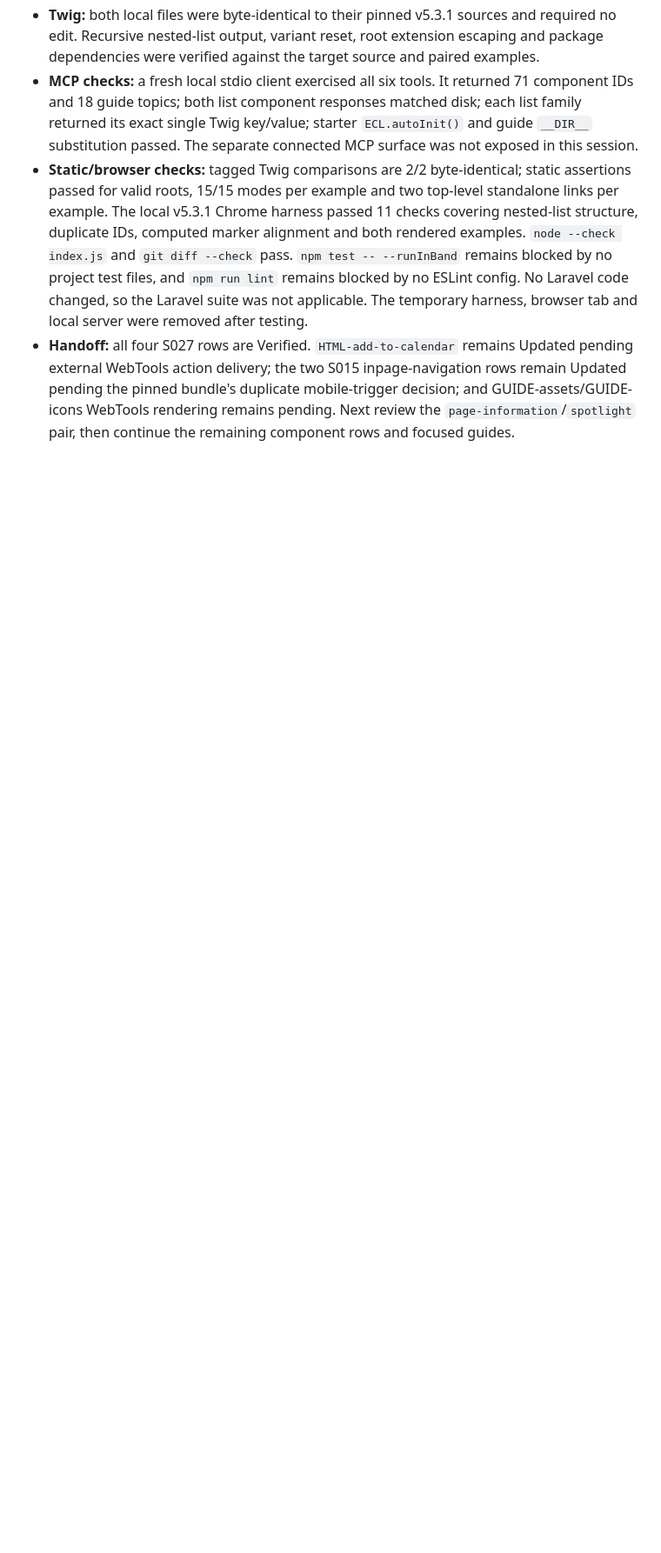
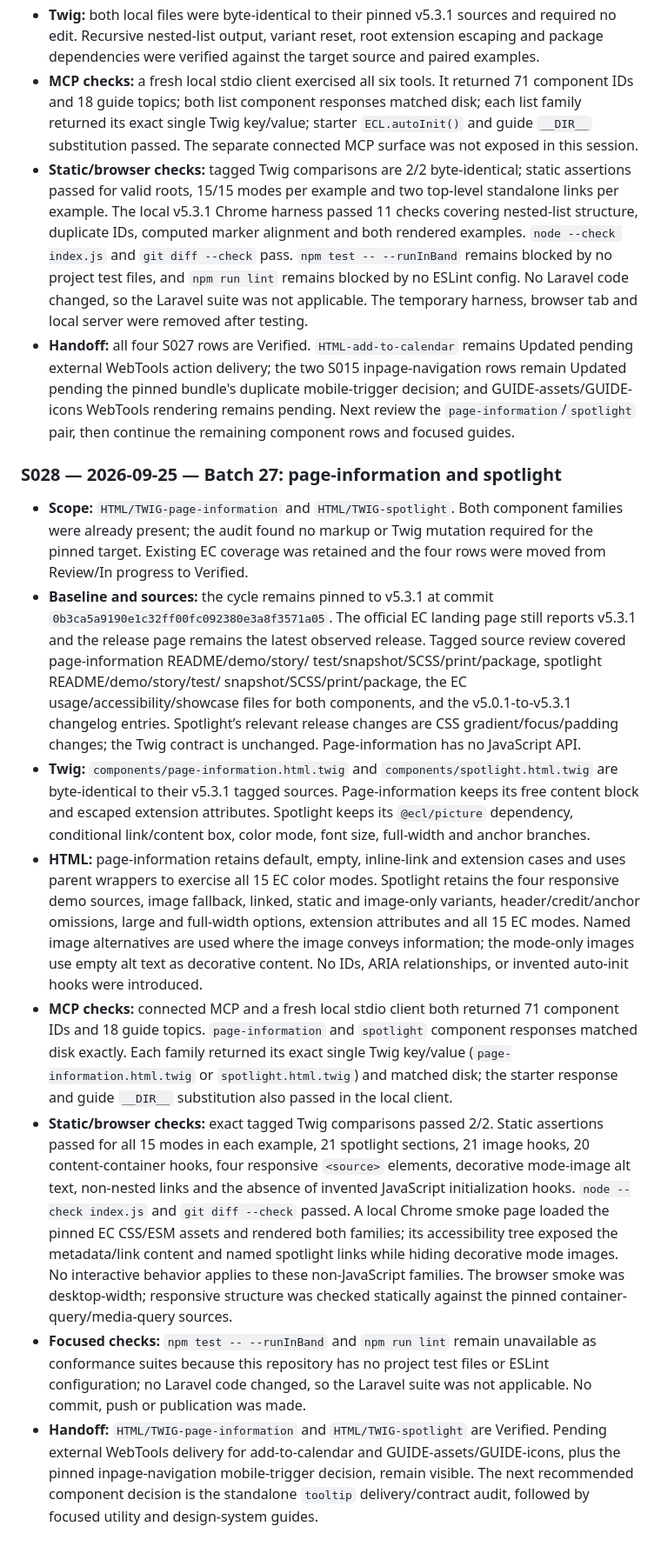
Before and after one commit to ec-doris/ecl-v5-mcp, a Markdown page: previous-sessions.md, the part around the change. Shown at 87% size. Rendered like a GitHub page; blank space fills up the shorter version.

Commit message:
Verify page-information and spotlight conformance

```diff
--- a/previous-sessions.md
+++ b/previous-sessions.md
@@ -1401,3 +1401,60 @@ If verification is incomplete, leave `Updated`/`Blocked` with an actionable note
   mobile-trigger decision; and GUIDE-assets/GUIDE-icons WebTools rendering
   remains pending. Next review the `page-information`/`spotlight` pair, then
   continue the remaining component rows and focused guides.
+
+### S028 — 2026-09-25 — Batch 27: page-information and spotlight
+
+- **Scope:** `HTML/TWIG-page-information` and `HTML/TWIG-spotlight`. Both
+  component families were already present; the audit found no markup or Twig
+  mutation required for the pinned target. Existing EC coverage was retained
+  and the four rows were moved from Review/In progress to Verified.
+- **Baseline and sources:** the cycle remains pinned to v5.3.1 at commit
+  `0b3ca5a9190e1c32ff00fc092380e3a8f3571a05`. The official EC landing page
+  still reports v5.3.1 and the release page remains the latest observed
+  release. Tagged source review covered page-information README/demo/story/
+  test/snapshot/SCSS/print/package, spotlight README/demo/story/test/
+  snapshot/SCSS/print/package, the EC usage/accessibility/showcase files for
+  both components, and the v5.0.1-to-v5.3.1 changelog entries. Spotlight’s
+  relevant release changes are CSS gradient/focus/padding changes; the Twig
+  contract is unchanged. Page-information has no JavaScript API.
+- **Twig:** `components/page-information.html.twig` and
+  `components/spotlight.html.twig` are byte-identical to their v5.3.1 tagged
+  sources. Page-information keeps its free content block and escaped
+  extension attributes. Spotlight keeps its `@ecl/picture` dependency,
+  conditional link/content box, color mode, font size, full-width and anchor
+  branches.
+- **HTML:** page-information retains default, empty, inline-link and
+  extension cases and uses parent wrappers to exercise all 15 EC color modes.
+  Spotlight retains the four responsive demo sources, image fallback, linked,
+  static and image-only variants, header/credit/anchor omissions, large and
+  full-width options, extension attributes and all 15 EC modes. Named image
+  alternatives are used where the image conveys information; the mode-only
+  images use empty alt text as decorative content. No IDs, ARIA relationships,
+  or invented auto-init hooks were introduced.
+- **MCP checks:** connected MCP and a fresh local stdio client both returned
+  71 component IDs and 18 guide topics. `page-information` and `spotlight`
+  component responses matched disk exactly. Each family returned its exact
+  single Twig key/value (`page-information.html.twig` or `spotlight.html.twig`)
+  and matched disk; the starter response and guide `__DIR__` substitution also
+  passed in the local client.
+- **Static/browser checks:** exact tagged Twig comparisons passed 2/2. Static
+  assertions passed for all 15 modes in each example, 21 spotlight sections,
+  21 image hooks, 20 content-container hooks, four responsive `<source>`
+  elements, decorative mode-image alt text, non-nested links and the absence
+  of invented JavaScript initialization hooks. `node --check index.js` and
+  `git diff --check` passed. A local Chrome smoke page loaded the pinned EC
+  CSS/ESM assets and rendered both families; its accessibility tree exposed
+  the metadata/link content and named spotlight links while hiding decorative
+  mode images. No interactive behavior applies to these non-JavaScript
+  families. The browser smoke was desktop-width; responsive structure was
+  checked statically against the pinned container-query/media-query sources.
+- **Focused checks:** `npm test -- --runInBand` and `npm run lint` remain
+  unavailable as conformance suites because this repository has no project
+  test files or ESLint configuration; no Laravel code changed, so the Laravel
+  suite was not applicable. No commit, push or publication was made.
+- **Handoff:** `HTML/TWIG-page-information` and `HTML/TWIG-spotlight` are
+  Verified. Pending external WebTools delivery for add-to-calendar and
+  GUIDE-assets/GUIDE-icons, plus the pinned inpage-navigation mobile-trigger
+  decision, remain visible. The next recommended component decision is the
+  standalone `tooltip` delivery/contract audit, followed by focused utility
+  and design-system guides.
```
Also changed, not shown: update-status.md (+18 -17 lines).
